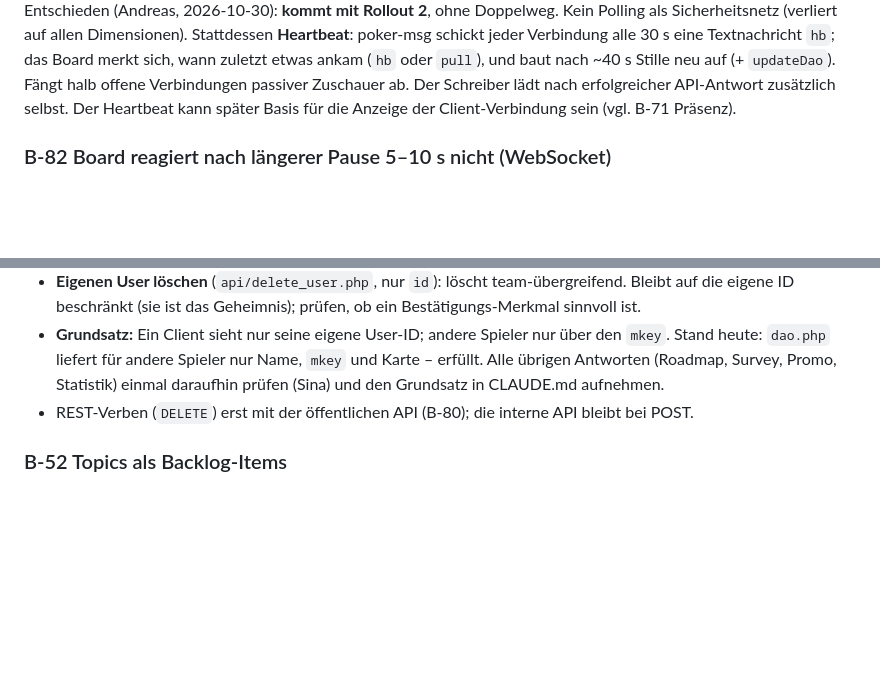
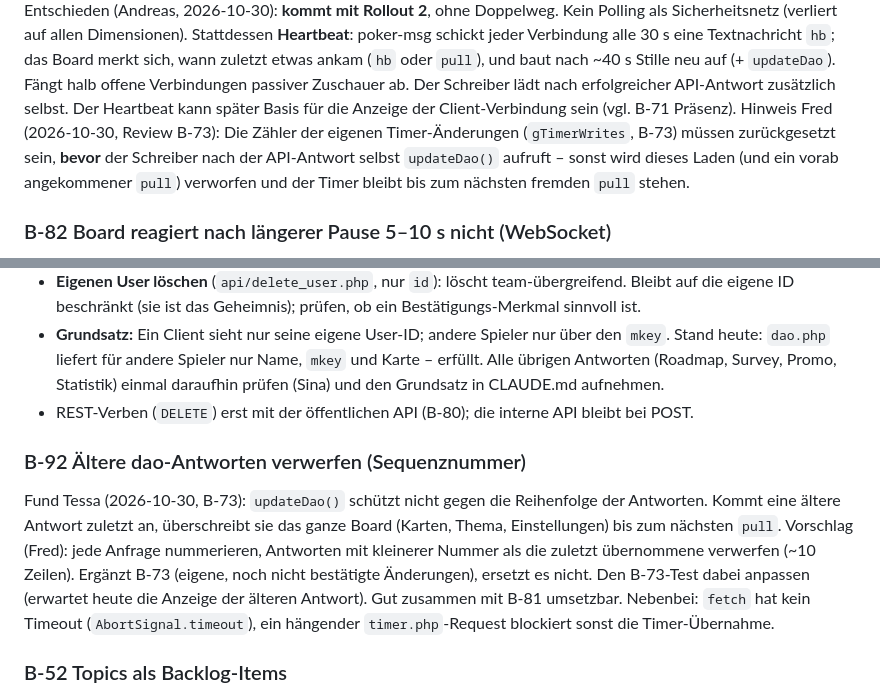
Before and after one commit to komplexitaeter/poker, a Markdown page: BACKLOG.md, 2 parts joined by grey strips. Drawn GitHub-style; blank space fills up the shorter version.

Commit message:
Backlog: B-81 note from B-73 review, B-92 dao sequence number
Co-Authored-By: Claude Opus 5.5 <noreply@anthropic.com>
Claude-Session: https://claude.ai/code/session_01Wwct3kT58rjRgX4NYz8kGi

```diff
--- a/BACKLOG.md
+++ b/BACKLOG.md
@@ -1138,6 +1138,9 @@ Dimensionen). Stattdessen **Heartbeat**: poker-msg schickt jeder Verbindung alle
 sich, wann zuletzt etwas ankam (`hb` oder `pull`), und baut nach ~40 s Stille neu auf (+ `updateDao`). Fängt halb offene
 Verbindungen passiver Zuschauer ab. Der Schreiber lädt nach erfolgreicher API-Antwort zusätzlich selbst. Der Heartbeat kann
 später Basis für die Anzeige der Client-Verbindung sein (vgl. B-71 Präsenz).
+Hinweis Fred (2026-10-30, Review B-73): Die Zähler der eigenen Timer-Änderungen (`gTimerWrites`, B-73) müssen
+zurückgesetzt sein, **bevor** der Schreiber nach der API-Antwort selbst `updateDao()` aufruft – sonst wird dieses Laden
+(und ein vorab angekommener `pull`) verworfen und der Timer bleibt bis zum nächsten fremden `pull` stehen.
 
 
 ### B-82 Board reagiert nach längerer Pause 5–10 s nicht (WebSocket)
@@ -1236,6 +1239,14 @@ Fund Sina (2026-10-30), Gedanke Andreas (2026-10-30):
   liefert für andere Spieler nur Name, `mkey` und Karte – erfüllt. Alle übrigen Antworten (Roadmap, Survey, Promo,
   Statistik) einmal daraufhin prüfen (Sina) und den Grundsatz in CLAUDE.md aufnehmen.
 - REST-Verben (`DELETE`) erst mit der öffentlichen API (B-80); die interne API bleibt bei POST.
+
+### B-92 Ältere dao-Antworten verwerfen (Sequenznummer)
+Fund Tessa (2026-10-30, B-73): `updateDao()` schützt nicht gegen die Reihenfolge der Antworten. Kommt eine ältere
+Antwort zuletzt an, überschreibt sie das ganze Board (Karten, Thema, Einstellungen) bis zum nächsten `pull`.
+Vorschlag (Fred): jede Anfrage nummerieren, Antworten mit kleinerer Nummer als die zuletzt übernommene verwerfen
+(~10 Zeilen). Ergänzt B-73 (eigene, noch nicht bestätigte Änderungen), ersetzt es nicht. Den B-73-Test dabei anpassen
+(erwartet heute die Anzeige der älteren Antwort). Gut zusammen mit B-81 umsetzbar. Nebenbei: `fetch` hat kein Timeout
+(`AbortSignal.timeout`), ein hängender `timer.php`-Request blockiert sonst die Timer-Übernahme.
 
 ### B-52 Topics als Backlog-Items
 Idee von Andreas (2026-10-23, beim B-51-Mockup): Statt eines einzelnen Topics legt das Team mehrere Topics an (+),
```
